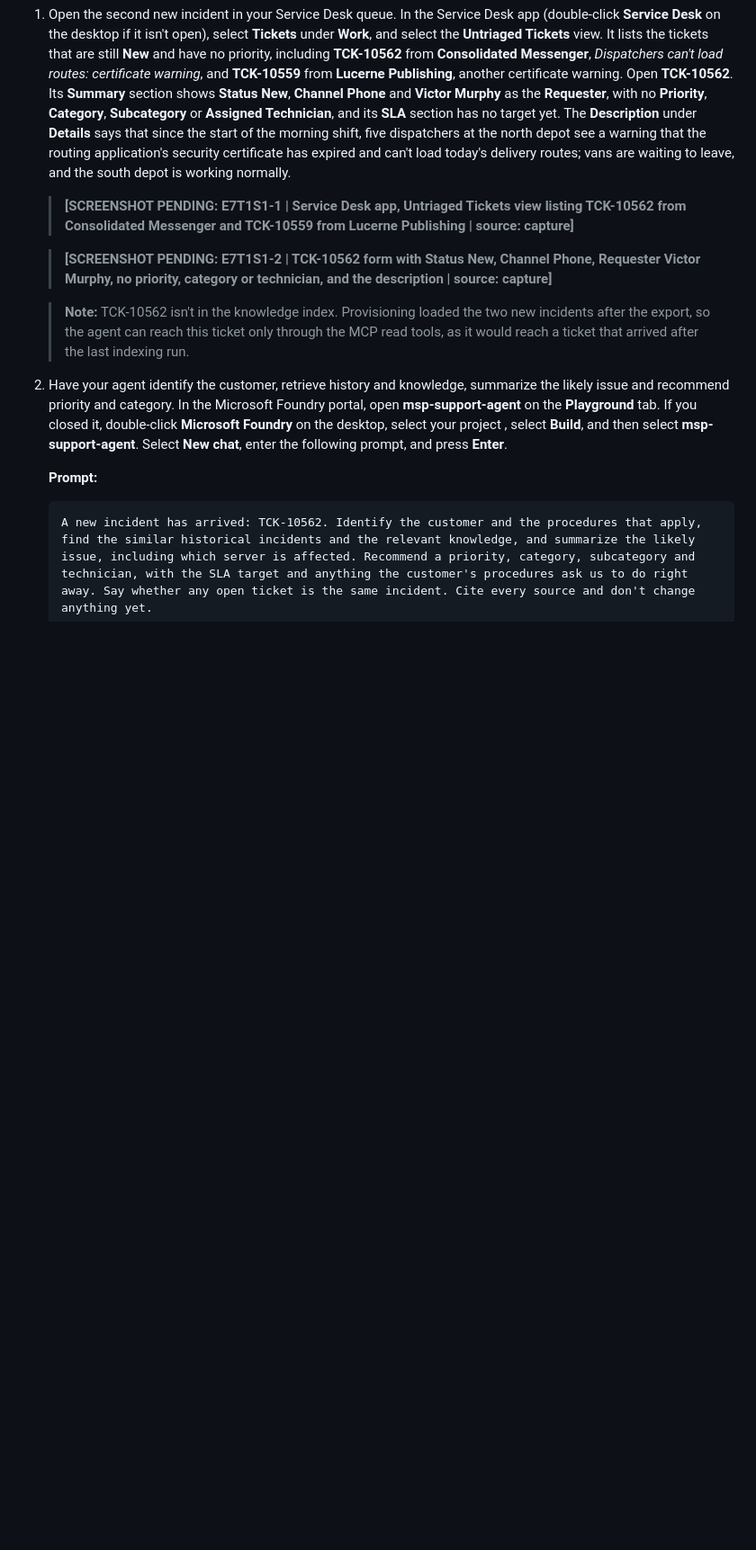
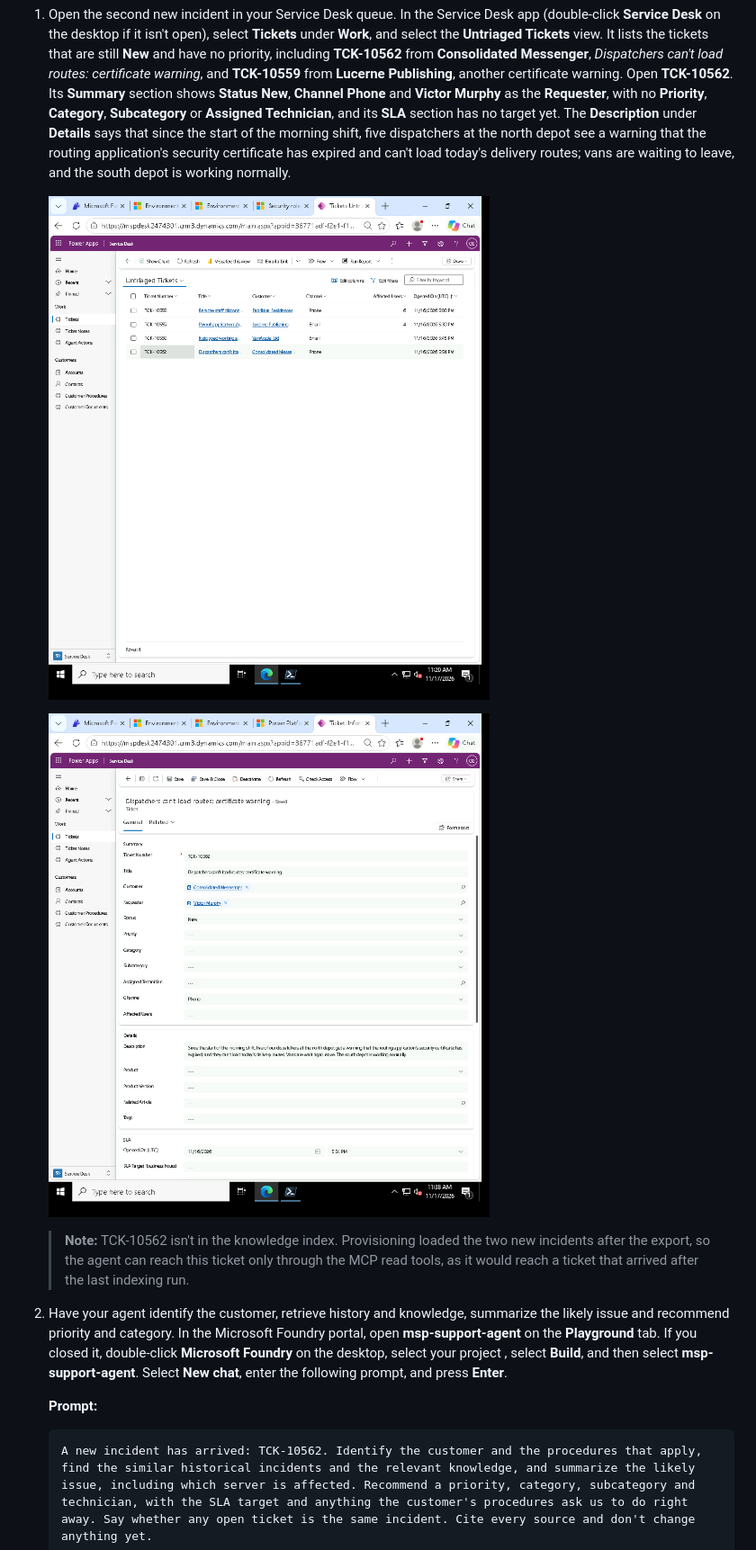
Before and after one commit to CloudLabsAI-Azure/Agentic-MSP-Support-Agent-Lab, a Markdown page: Instructions/exercise-7.md, the part around the change. Shown at 90% size. GitHub-like rendering; pictures changed too: Instructions/media/screenshots/E7T1S1-1.png (added), Instructions/media/screenshots/E7T1S1-2.png (added); blank space fills up the shorter version.

```diff
--- a/Instructions/exercise-7.md
+++ b/Instructions/exercise-7.md
@@ -27,9 +27,9 @@ In this task, you will take one new incident from intake to approved, audited ch
 
 1. Open the second new incident in your Service Desk queue. In the Service Desk app (double-click **Service Desk** on the desktop if it isn't open), select **Tickets** under **Work**, and select the **Untriaged Tickets** view. It lists the tickets that are still **New** and have no priority, including **TCK-10562** from **Consolidated Messenger**, *Dispatchers can't load routes: certificate warning*, and **TCK-10559** from **Lucerne Publishing**, another certificate warning. Open **TCK-10562**. Its **Summary** section shows **Status** **New**, **Channel** **Phone** and **Victor Murphy** as the **Requester**, with no **Priority**, **Category**, **Subcategory** or **Assigned Technician**, and its **SLA** section has no target yet. The **Description** under **Details** says that since the start of the morning shift, five dispatchers at the north depot see a warning that the routing application's security certificate has expired and can't load today's delivery routes; vans are waiting to leave, and the south depot is working normally.
 
-   > **[SCREENSHOT PENDING: E7T1S1-1 | Service Desk app, Untriaged Tickets view listing TCK-10562 from Consolidated Messenger and TCK-10559 from Lucerne Publishing | source: capture]**
+   ![Untriaged Tickets view with TCK-10562 and TCK-10559](./media/screenshots/E7T1S1-1.png)
 
-   > **[SCREENSHOT PENDING: E7T1S1-2 | TCK-10562 form with Status New, Channel Phone, Requester Victor Murphy, no priority, category or technician, and the description | source: capture]**
+   ![TCK-10562 before triage](./media/screenshots/E7T1S1-2.png)
 
    > **Note:** TCK-10562 isn't in the knowledge index. Provisioning loaded the two new incidents after the export, so the agent can reach this ticket only through the MCP read tools, as it would reach a ticket that arrived after the last indexing run.
 
```
Also changed, not shown: revision-log.md (+2 -1 lines).
